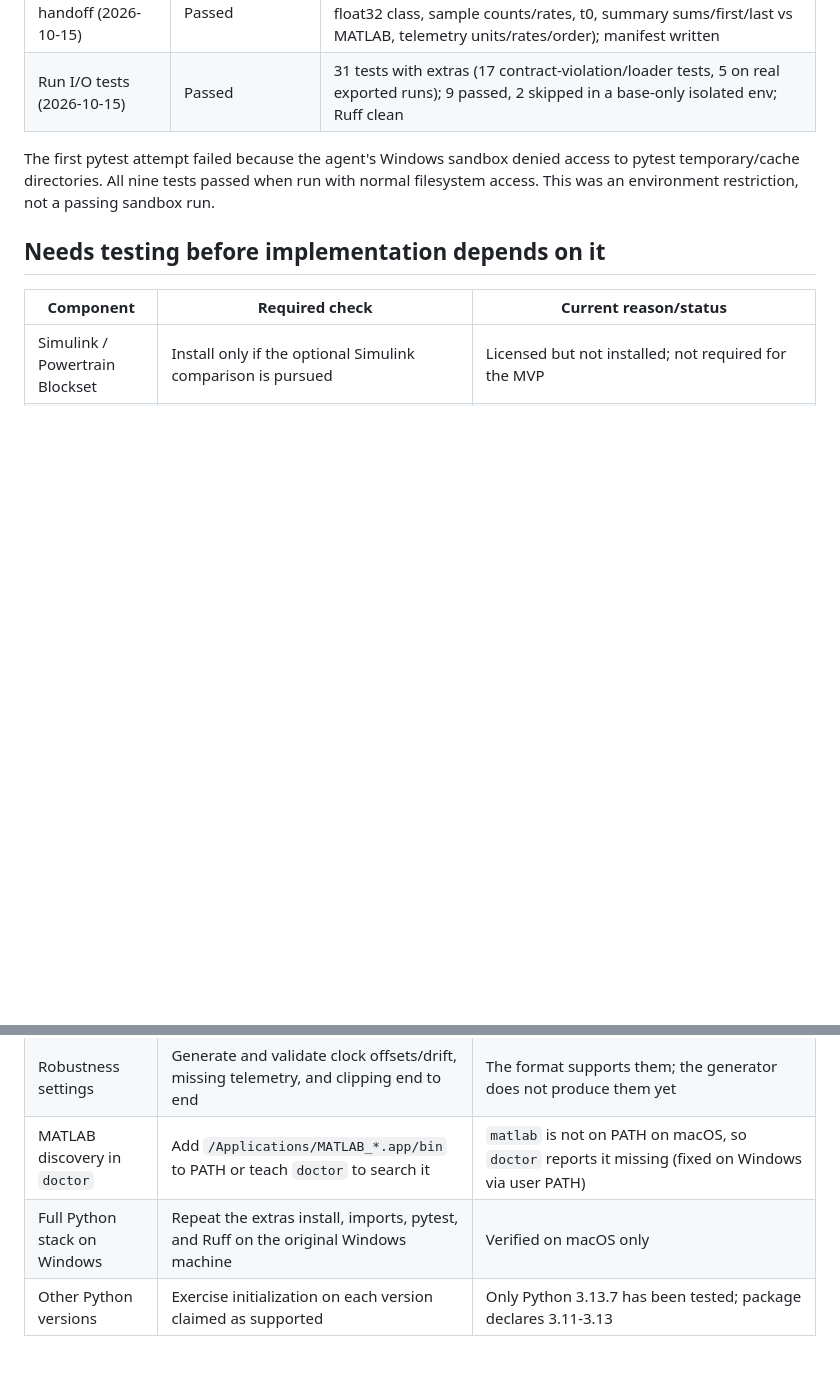
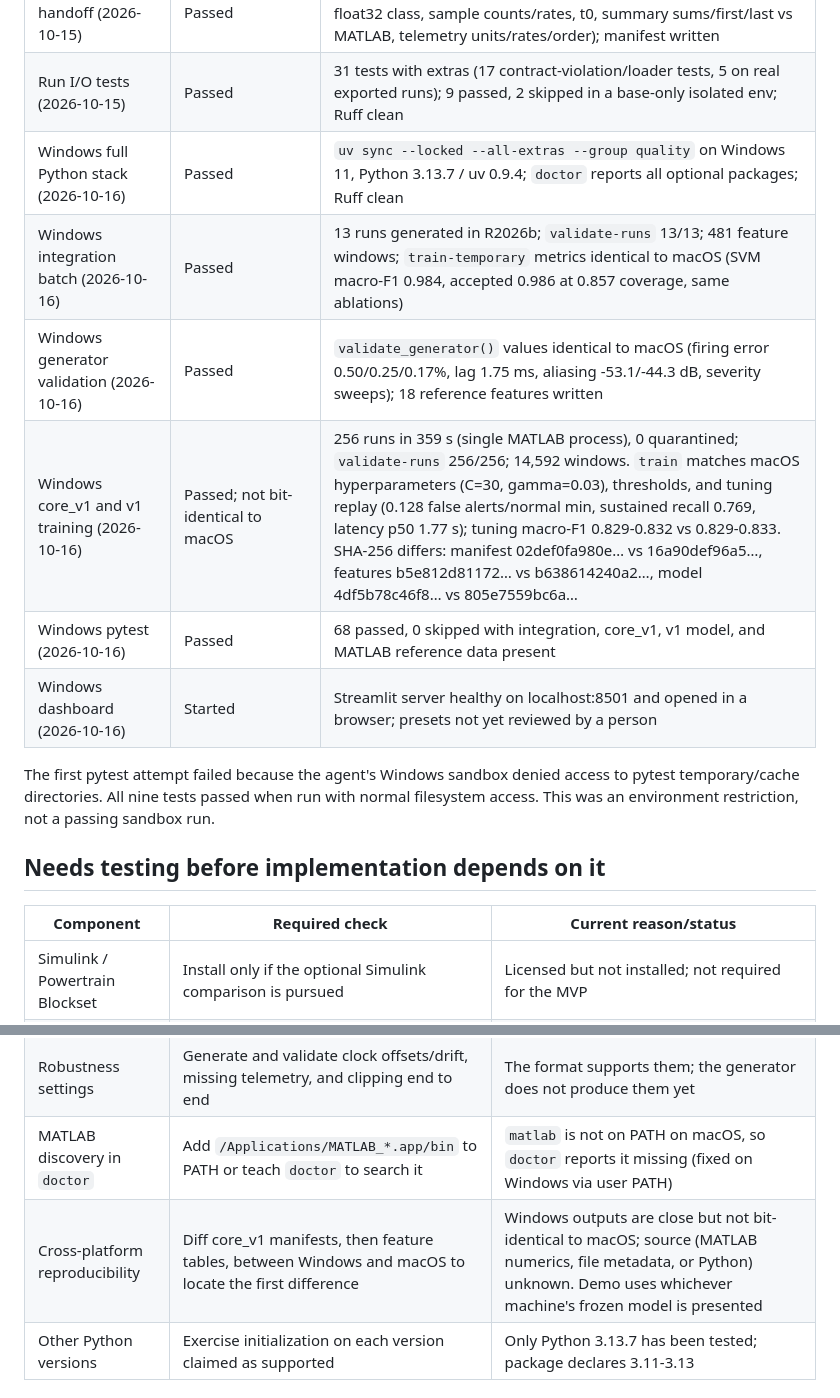
Before and after one commit to mrinesh/IBMorphin--HackHive, a Markdown page: docs/TESTING.md, 2 parts joined by grey strips. Rendered like a GitHub page; blank space fills up the shorter version.

Commit message:
docs: record Windows setup and pipeline reproduction
Full Python stack installed on Windows; doctor, Ruff, and 68 tests pass
with no skips. Integration batch and validate_generator() reproduce macOS
values exactly. core_v1 (256 runs) and v1 training reproduce macOS
hyperparameters and tuning replay metrics, but manifest, feature, and model
SHA-256 differ from macOS.

Pending: locate the cross-platform difference by diffing manifests and
feature tables; human review of dashboard presets.

```diff
--- a/docs/TESTING.md
+++ b/docs/TESTING.md
@@ -45,6 +45,12 @@ batch, not a working engine-diagnostics pipeline.
 | Review figures (2026-10-15) | Inspected | `plot_run_overview` spectrograms/zooms show the intended knock band, weak misfire strokes, and shifted valve impacts |
 | MATLAB/Python handoff (2026-10-15) | Passed | `validate-runs`: all 3 runs valid in Python (column orientation, float32 class, sample counts/rates, t0, summary sums/first/last vs MATLAB, telemetry units/rates/order); manifest written |
 | Run I/O tests (2026-10-15) | Passed | 31 tests with extras (17 contract-violation/loader tests, 5 on real exported runs); 9 passed, 2 skipped in a base-only isolated env; Ruff clean |
+| Windows full Python stack (2026-10-16) | Passed | `uv sync --locked --all-extras --group quality` on Windows 11, Python 3.13.7 / uv 0.9.4; `doctor` reports all optional packages; Ruff clean |
+| Windows integration batch (2026-10-16) | Passed | 13 runs generated in R2026b; `validate-runs` 13/13; 481 feature windows; `train-temporary` metrics identical to macOS (SVM macro-F1 0.984, accepted 0.986 at 0.857 coverage, same ablations) |
+| Windows generator validation (2026-10-16) | Passed | `validate_generator()` values identical to macOS (firing error 0.50/0.25/0.17%, lag 1.75 ms, aliasing -53.1/-44.3 dB, severity sweeps); 18 reference features written |
+| Windows core_v1 and v1 training (2026-10-16) | Passed; not bit-identical to macOS | 256 runs in 359 s (single MATLAB process), 0 quarantined; `validate-runs` 256/256; 14,592 windows. `train` matches macOS hyperparameters (C=30, gamma=0.03), thresholds, and tuning replay (0.128 false alerts/normal min, sustained recall 0.769, latency p50 1.77 s); tuning macro-F1 0.829-0.832 vs 0.829-0.833. SHA-256 differs: manifest 02def0fa980e… vs 16a90def96a5…, features b5e812d81172… vs b638614240a2…, model 4df5b78c46f8… vs 805e7559bc6a… |
+| Windows pytest (2026-10-16) | Passed | 68 passed, 0 skipped with integration, core_v1, v1 model, and MATLAB reference data present |
+| Windows dashboard (2026-10-16) | Started | Streamlit server healthy on localhost:8501 and opened in a browser; presets not yet reviewed by a person |
 
 The first pytest attempt failed because the agent's Windows sandbox denied access
 to pytest temporary/cache directories. All nine tests passed when run with normal
@@ -61,7 +67,7 @@ filesystem access. This was an environment restriction, not a passing sandbox ru
 | Dashboard visual review | Open in a browser and rehearse normal -> fault -> alert -> evidence | Only automated AppTest and health checks have run |
 | Robustness settings | Generate and validate clock offsets/drift, missing telemetry, and clipping end to end | The format supports them; the generator does not produce them yet |
 | MATLAB discovery in `doctor` | Add `/Applications/MATLAB_*.app/bin` to PATH or teach `doctor` to search it | `matlab` is not on PATH on macOS, so `doctor` reports it missing (fixed on Windows via user PATH) |
-| Full Python stack on Windows | Repeat the extras install, imports, pytest, and Ruff on the original Windows machine | Verified on macOS only |
+| Cross-platform reproducibility | Diff core_v1 manifests, then feature tables, between Windows and macOS to locate the first difference | Windows outputs are close but not bit-identical to macOS; source (MATLAB numerics, file metadata, or Python) unknown. Demo uses whichever machine's frozen model is presented |
 | Other Python versions | Exercise initialization on each version claimed as supported | Only Python 3.13.7 has been tested; package declares 3.11-3.13 |
 
 ## Required checks at later milestones
```
